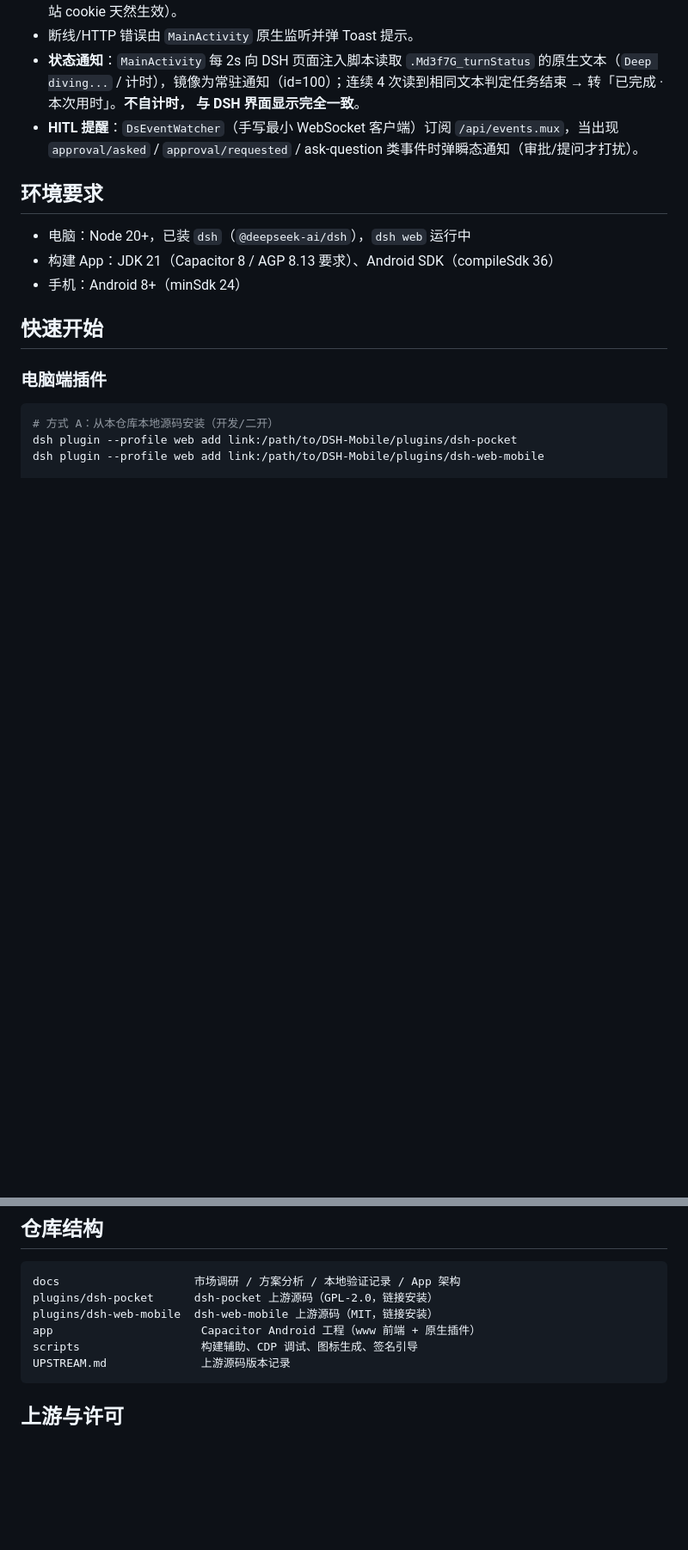
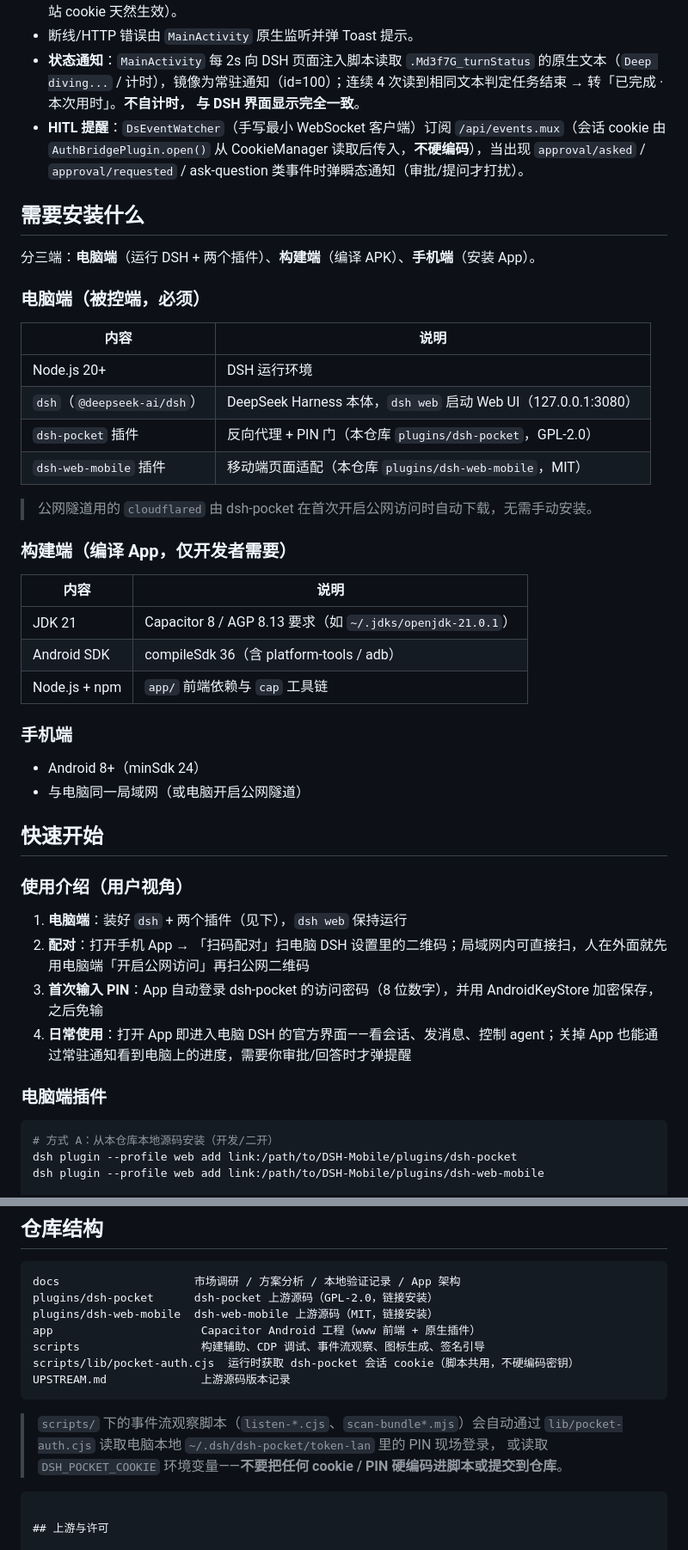
Before and after one commit to daetz-coder/DSH-Mobile, a Markdown page: README.md, 2 parts joined by grey strips. Shown at 86% size. Rendered like a GitHub page; blank space fills up the shorter version.

Commit message:
docs: expand README with usage guide, install requirements and security notes
Add a user-facing step-by-step usage section, a three-tier (PC / build /
phone) install-requirements table, document scripts/lib/pocket-auth.cjs,
and warn that the dsh_pocket_token session cookie must never be committed
or shared.

````diff
--- a/README.md
+++ b/README.md
@@ -42,16 +42,46 @@
   4 次读到相同文本判定任务结束 → 转「已完成 · 本次用时」。**不自计时，
   与 DSH 界面显示完全一致**。
 - **HITL 提醒**：`DsEventWatcher`（手写最小 WebSocket 客户端）订阅
-  `/api/events.mux`，当出现 `approval/asked` / `approval/requested` /
+  `/api/events.mux`（会话 cookie 由 `AuthBridgePlugin.open()` 从 CookieManager
+  读取后传入，**不硬编码**），当出现 `approval/asked` / `approval/requested` /
   ask-question 类事件时弹瞬态通知（审批/提问才打扰）。
 
-## 环境要求
+## 需要安装什么
 
-- 电脑：Node 20+，已装 `dsh`（`@deepseek-ai/dsh`），`dsh web` 运行中
-- 构建 App：JDK 21（Capacitor 8 / AGP 8.13 要求）、Android SDK（compileSdk 36）
-- 手机：Android 8+（minSdk 24）
+分三端：**电脑端**（运行 DSH + 两个插件）、**构建端**（编译 APK）、**手机端**（安装 App）。
+
+### 电脑端（被控端，必须）
+
+| 内容 | 说明 |
+|---|---|
+| Node.js 20+ | DSH 运行环境 |
+| `dsh`（`@deepseek-ai/dsh`） | DeepSeek Harness 本体，`dsh web` 启动 Web UI（127.0.0.1:3080） |
+| `dsh-pocket` 插件 | 反向代理 + PIN 门（本仓库 `plugins/dsh-pocket`，GPL-2.0） |
+| `dsh-web-mobile` 插件 | 移动端页面适配（本仓库 `plugins/dsh-web-mobile`，MIT） |
+
+> 公网隧道用的 `cloudflared` 由 dsh-pocket 在首次开启公网访问时自动下载，无需手动安装。
+
+### 构建端（编译 App，仅开发者需要）
+
+| 内容 | 说明 |
+|---|---|
+| JDK 21 | Capacitor 8 / AGP 8.13 要求（如 `~/.jdks/openjdk-21.0.1`） |
+| Android SDK | compileSdk 36（含 platform-tools / adb） |
+| Node.js + npm | `app/` 前端依赖与 `cap` 工具链 |
+
+### 手机端
+
+- Android 8+（minSdk 24）
+- 与电脑同一局域网（或电脑开启公网隧道）
 
 ## 快速开始
+
+### 使用介绍（用户视角）
+
+1. **电脑端**：装好 `dsh` + 两个插件（见下），`dsh web` 保持运行
+2. **配对**：打开手机 App → 「扫码配对」扫电脑 DSH 设置里的二维码；局域网内可直接扫，人在外面就先用电脑端「开启公网访问」再扫公网二维码
+3. **首次输入 PIN**：App 自动登录 dsh-pocket 的访问密码（8 位数字），并用 AndroidKeyStore 加密保存，之后免输
+4. **日常使用**：打开 App 即进入电脑 DSH 的官方界面——看会话、发消息、控制 agent；关掉 App 也能通过常驻通知看到电脑上的进度，需要你审批/回答时才弹提醒
 
 ### 电脑端插件
 
@@ -104,8 +134,14 @@ docs                    市场调研 / 方案分析 / 本地验证记录 / App
 plugins/dsh-pocket      dsh-pocket 上游源码（GPL-2.0，链接安装）
 plugins/dsh-web-mobile  dsh-web-mobile 上游源码（MIT，链接安装）
 app                      Capacitor Android 工程（www 前端 + 原生插件）
-scripts                  构建辅助、CDP 调试、图标生成、签名引导
+scripts                  构建辅助、CDP 调试、事件流观察、图标生成、签名引导
+scripts/lib/pocket-auth.cjs  运行时获取 dsh-pocket 会话 cookie（脚本共用，不硬编码密钥）
 UPSTREAM.md              上游源码版本记录
+```
+
+> `scripts/` 下的事件流观察脚本（`listen-*.cjs`、`scan-bundle*.mjs`）会自动通过
+> `lib/pocket-auth.cjs` 读取电脑本地 `~/.dsh/dsh-pocket/token-lan` 里的 PIN 现场登录，
+> 或读取 `DSH_POCKET_COOKIE` 环境变量——**不要把任何 cookie / PIN 硬编码进脚本或提交到仓库**。
 ```
 
 ## 上游与许可
````
Also changed, not shown: other parts of README.md (+3 -1 lines).
